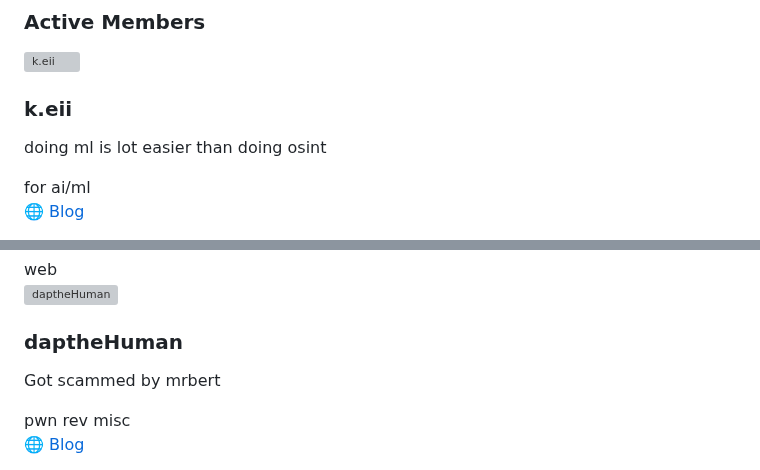
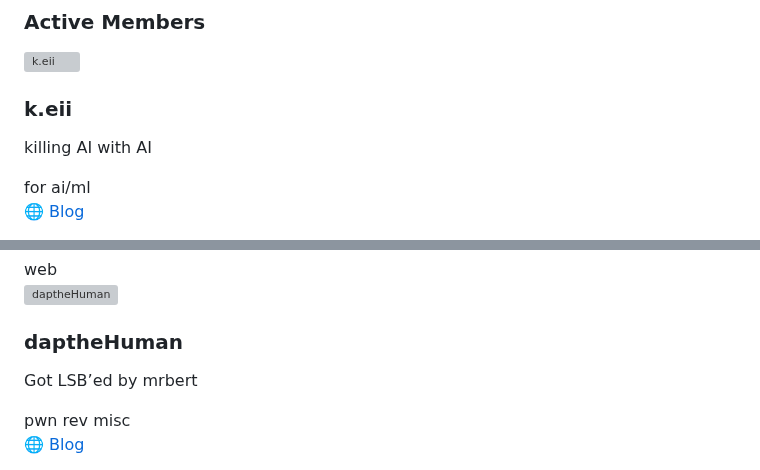
Before and after one commit to serikatnewbie/sni-vercel, a Markdown page: src/pages/members.md, 2 parts joined by grey strips. Drawn GitHub-style; grey boxes are pictures that could not be loaded.

```diff
--- a/src/pages/members.md
+++ b/src/pages/members.md
@@ -11,7 +11,7 @@ title: "Members"
     <img src="/avatars/keii.jpg" alt="k.eii" class="w-16 h-16 rounded-full" />
     <div>
       <h3 class="font-bold">k.eii</h3>
-      <p class="text-sm">doing ml is lot easier than doing osint</p>
+      <p class="text-sm">killing AI with AI</p>
       <div class="flex flex-wrap gap-1 mt-1">
         <span class="bg-blue-200 text-blue-800 text-xs font-semibold px-2 py-0.5 rounded">for</span>
         <span class="bg-purple-200 text-purple-800 text-xs font-semibold px-2 py-0.5 rounded">ai/ml</span>
@@ -118,7 +118,7 @@ title: "Members"
     <img src="/avatars/dapa.png" alt="daptheHuman" class="w-16 h-16 rounded-full" />
     <div>
       <h3 class="font-bold">daptheHuman</h3>
-      <p class="text-sm">Got scammed by mrbert</p>
+      <p class="text-sm">Got LSB’ed by mrbert</p>
       <div class="flex flex-wrap gap-1 mt-1">
         <span class="bg-orange-200 text-orange-800 text-xs font-semibold px-2 py-0.5 rounded">pwn</span>
         <span class="bg-yellow-200 text-yellow-800 text-xs font-semibold px-2 py-0.5 rounded">rev</span>
```
